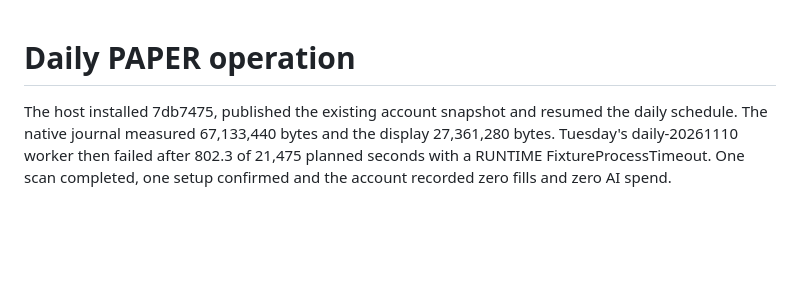
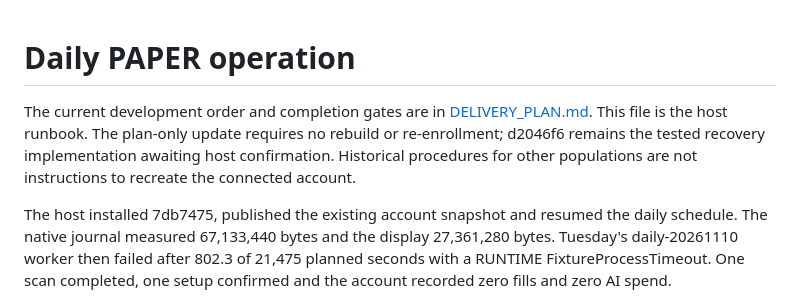
Before and after one commit to jkz1one/Trade-Bot, a Markdown page: docs/PAPER_NEXT_SESSION.md, the part around the change. Rendered like a GitHub page; blank space fills up the shorter version.

```diff
--- a/docs/PAPER_NEXT_SESSION.md
+++ b/docs/PAPER_NEXT_SESSION.md
@@ -1,4 +1,10 @@
 # Daily PAPER operation
+
+The current development order and completion gates are in
+[DELIVERY_PLAN.md](DELIVERY_PLAN.md). This file is the host runbook. The plan-only
+update requires no rebuild or re-enrollment; d2046f6 remains the tested recovery
+implementation awaiting host confirmation. Historical procedures for other
+populations are not instructions to recreate the connected account.
 
 The host installed 7db7475, published the existing account snapshot and resumed
 the daily schedule. The native journal measured 67,133,440 bytes and the display
```
Also changed, not shown: docs/DELIVERY_PLAN.md (added, +331 -0 lines), docs/SOURCE_OF_TRUTH.md (+17 -0 lines).
